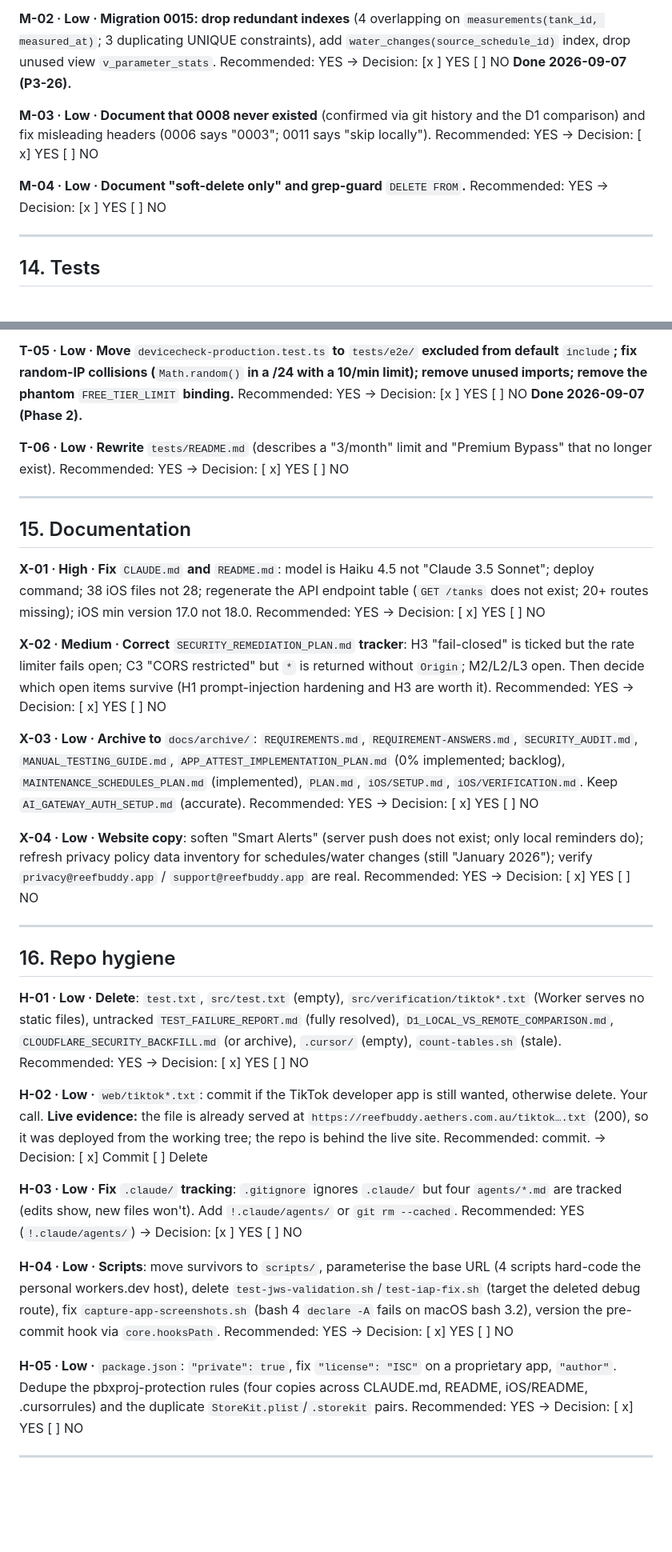
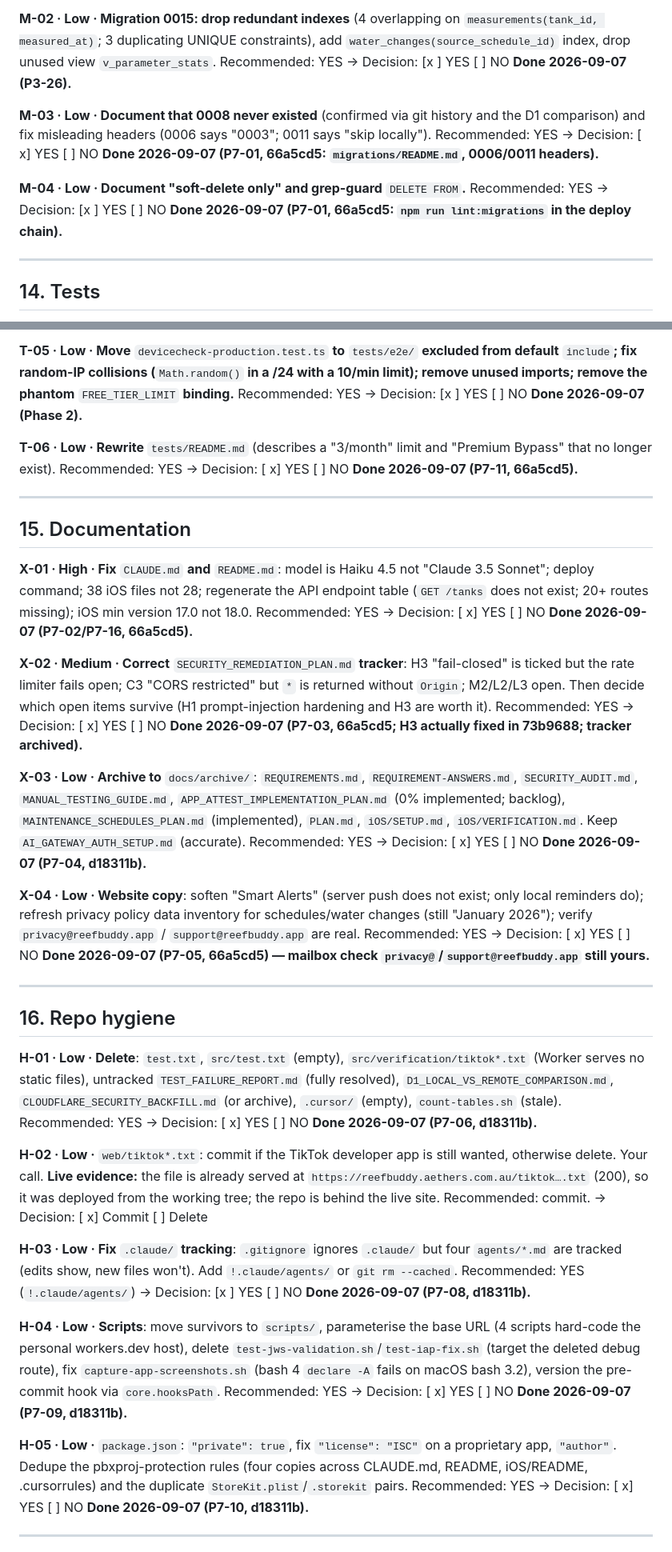
Before and after one commit to fredylg/ReefBuddy, a Markdown page: MAINTENANCE_REVIEW_2026-09.md, 2 parts joined by grey strips. Shown at 80% size. Drawn GitHub-style; blank space fills up the shorter version.

Commit message:
docs: review marks sweep, Phase 8 gates, handover draft (P8-01, P8-02, P8-04, P8-05)
Co-Authored-By: Claude Fable 5.1 <noreply@anthropic.com>

```diff
--- a/MAINTENANCE_REVIEW_2026-09.md
+++ b/MAINTENANCE_REVIEW_2026-09.md
@@ -314,9 +314,9 @@ The two headline findings:
 
 **M-02 · Low · Migration 0015: drop redundant indexes** (4 overlapping on `measurements(tank_id, measured_at)`; 3 duplicating UNIQUE constraints), add `water_changes(source_schedule_id)` index, drop unused view `v_parameter_stats`. Recommended: YES → Decision: [x ] YES  [ ] NO **Done 2026-09-07 (P3-26).**
 
-**M-03 · Low · Document that 0008 never existed** (confirmed via git history and the D1 comparison) and fix misleading headers (0006 says "0003"; 0011 says "skip locally"). Recommended: YES → Decision: [ x] YES  [ ] NO
+**M-03 · Low · Document that 0008 never existed** (confirmed via git history and the D1 comparison) and fix misleading headers (0006 says "0003"; 0011 says "skip locally"). Recommended: YES → Decision: [ x] YES  [ ] NO **Done 2026-09-07 (P7-01, 66a5cd5: `migrations/README.md`, 0006/0011 headers).**
 
-**M-04 · Low · Document "soft-delete only" and grep-guard** `DELETE FROM`**.** Recommended: YES → Decision: [x ] YES  [ ] NO
+**M-04 · Low · Document "soft-delete only" and grep-guard** `DELETE FROM`**.** Recommended: YES → Decision: [x ] YES  [ ] NO **Done 2026-09-07 (P7-01, 66a5cd5: `npm run lint:migrations` in the deploy chain).**
 
 ---
 
@@ -334,7 +334,7 @@ The two headline findings:
 
 **T-05 · Low · Move** `devicecheck-production.test.ts` **to** `tests/e2e/` **excluded from default** `include`**; fix random-IP collisions (**`Math.random()` **in a /24 with a 10/min limit); remove unused imports; remove the phantom** `FREE_TIER_LIMIT` **binding.** Recommended: YES → Decision: [x ] YES  [ ] NO **Done 2026-09-07 (Phase 2).**
 
-**T-06 · Low · Rewrite** `tests/README.md` (describes a "3/month" limit and "Premium Bypass" that no longer exist). Recommended: YES → Decision: [ x] YES  [ ] NO
+**T-06 · Low · Rewrite** `tests/README.md` (describes a "3/month" limit and "Premium Bypass" that no longer exist). Recommended: YES → Decision: [ x] YES  [ ] NO **Done 2026-09-07 (P7-11, 66a5cd5).**
 
 ---
 
@@ -342,13 +342,13 @@ The two headline findings:
 
 ## 15. Documentation
 
-**X-01 · High · Fix** `CLAUDE.md` **and** `README.md`: model is Haiku 4.5 not "Claude 3.5 Sonnet"; deploy command; 38 iOS files not 28; regenerate the API endpoint table (`GET /tanks` does not exist; 20+ routes missing); iOS min version 17.0 not 18.0. Recommended: YES → Decision: [ x] YES  [ ] NO
+**X-01 · High · Fix** `CLAUDE.md` **and** `README.md`: model is Haiku 4.5 not "Claude 3.5 Sonnet"; deploy command; 38 iOS files not 28; regenerate the API endpoint table (`GET /tanks` does not exist; 20+ routes missing); iOS min version 17.0 not 18.0. Recommended: YES → Decision: [ x] YES  [ ] NO **Done 2026-09-07 (P7-02/P7-16, 66a5cd5).**
 
-**X-02 · Medium · Correct** `SECURITY_REMEDIATION_PLAN.md` **tracker**: H3 "fail-closed" is ticked but the rate limiter fails open; C3 "CORS restricted" but `*` is returned without `Origin`; M2/L2/L3 open. Then decide which open items survive (H1 prompt-injection hardening and H3 are worth it). Recommended: YES → Decision: [ x] YES  [ ] NO
+**X-02 · Medium · Correct** `SECURITY_REMEDIATION_PLAN.md` **tracker**: H3 "fail-closed" is ticked but the rate limiter fails open; C3 "CORS restricted" but `*` is returned without `Origin`; M2/L2/L3 open. Then decide which open items survive (H1 prompt-injection hardening and H3 are worth it). Recommended: YES → Decision: [ x] YES  [ ] NO **Done 2026-09-07 (P7-03, 66a5cd5; H3 actually fixed in 73b9688; tracker archived).**
 
-**X-03 · Low · Archive to** `docs/archive/`: `REQUIREMENTS.md`, `REQUIREMENT-ANSWERS.md`, `SECURITY_AUDIT.md`, `MANUAL_TESTING_GUIDE.md`, `APP_ATTEST_IMPLEMENTATION_PLAN.md` (0% implemented; backlog), `MAINTENANCE_SCHEDULES_PLAN.md` (implemented), `PLAN.md`, `iOS/SETUP.md`, `iOS/VERIFICATION.md`. Keep `AI_GATEWAY_AUTH_SETUP.md` (accurate). Recommended: YES → Decision: [ x] YES  [ ] NO
+**X-03 · Low · Archive to** `docs/archive/`: `REQUIREMENTS.md`, `REQUIREMENT-ANSWERS.md`, `SECURITY_AUDIT.md`, `MANUAL_TESTING_GUIDE.md`, `APP_ATTEST_IMPLEMENTATION_PLAN.md` (0% implemented; backlog), `MAINTENANCE_SCHEDULES_PLAN.md` (implemented), `PLAN.md`, `iOS/SETUP.md`, `iOS/VERIFICATION.md`. Keep `AI_GATEWAY_AUTH_SETUP.md` (accurate). Recommended: YES → Decision: [ x] YES  [ ] NO **Done 2026-09-07 (P7-04, d18311b).**
 
-**X-04 · Low · Website copy**: soften "Smart Alerts" (server push does not exist; only local reminders do); refresh privacy policy data inventory for schedules/water changes (still "January 2026"); verify `privacy@reefbuddy.app` / `support@reefbuddy.app` are real. Recommended: YES → Decision: [ x] YES  [ ] NO
+**X-04 · Low · Website copy**: soften "Smart Alerts" (server push does not exist; only local reminders do); refresh privacy policy data inventory for schedules/water changes (still "January 2026"); verify `privacy@reefbuddy.app` / `support@reefbuddy.app` are real. Recommended: YES → Decision: [ x] YES  [ ] NO **Done 2026-09-07 (P7-05, 66a5cd5) — mailbox check `privacy@`/`support@reefbuddy.app` still yours.**
 
 ---
 
@@ -356,15 +356,15 @@ The two headline findings:
 
 ## 16. Repo hygiene
 
-**H-01 · Low · Delete**: `test.txt`, `src/test.txt` (empty), `src/verification/tiktok*.txt` (Worker serves no static files), untracked `TEST_FAILURE_REPORT.md` (fully resolved), `D1_LOCAL_VS_REMOTE_COMPARISON.md`, `CLOUDFLARE_SECURITY_BACKFILL.md` (or archive), `.cursor/` (empty), `count-tables.sh` (stale). Recommended: YES → Decision: [ x] YES  [ ] NO
+**H-01 · Low · Delete**: `test.txt`, `src/test.txt` (empty), `src/verification/tiktok*.txt` (Worker serves no static files), untracked `TEST_FAILURE_REPORT.md` (fully resolved), `D1_LOCAL_VS_REMOTE_COMPARISON.md`, `CLOUDFLARE_SECURITY_BACKFILL.md` (or archive), `.cursor/` (empty), `count-tables.sh` (stale). Recommended: YES → Decision: [ x] YES  [ ] NO **Done 2026-09-07 (P7-06, d18311b).**
 
 **H-02 · Low ·** `web/tiktok*.txt`: commit if the TikTok developer app is still wanted, otherwise delete. Your call. **Live evidence:** the file is already served at `https://reefbuddy.aethers.com.au/tiktok….txt` (200), so it was deployed from the working tree; the repo is behind the live site. Recommended: commit. → Decision: [ x] Commit  [ ] Delete
 
-**H-03 · Low · Fix** `.claude/` **tracking**: `.gitignore` ignores `.claude/` but four `agents/*.md` are tracked (edits show, new files won't). Add `!.claude/agents/` or `git rm --cached`. Recommended: YES (`!.claude/agents/`) → Decision: [x ] YES  [ ] NO
+**H-03 · Low · Fix** `.claude/` **tracking**: `.gitignore` ignores `.claude/` but four `agents/*.md` are tracked (edits show, new files won't). Add `!.claude/agents/` or `git rm --cached`. Recommended: YES (`!.claude/agents/`) → Decision: [x ] YES  [ ] NO **Done 2026-09-07 (P7-08, d18311b).**
 
-**H-04 · Low · Scripts**: move survivors to `scripts/`, parameterise the base URL (4 scripts hard-code the personal workers.dev host), delete `test-jws-validation.sh`/`test-iap-fix.sh` (target the deleted debug route), fix `capture-app-screenshots.sh` (bash 4 `declare -A` fails on macOS bash 3.2), version the pre-commit hook via `core.hooksPath`. Recommended: YES → Decision: [ x] YES  [ ] NO
+**H-04 · Low · Scripts**: move survivors to `scripts/`, parameterise the base URL (4 scripts hard-code the personal workers.dev host), delete `test-jws-validation.sh`/`test-iap-fix.sh` (target the deleted debug route), fix `capture-app-screenshots.sh` (bash 4 `declare -A` fails on macOS bash 3.2), version the pre-commit hook via `core.hooksPath`. Recommended: YES → Decision: [ x] YES  [ ] NO **Done 2026-09-07 (P7-09, d18311b).**
 
-**H-05 · Low ·** `package.json`: `"private": true`, fix `"license": "ISC"` on a proprietary app, `"author"`. Dedupe the pbxproj-protection rules (four copies across CLAUDE.md, README, iOS/README, .cursorrules) and the duplicate `StoreKit.plist`/`.storekit` pairs. Recommended: YES → Decision: [ x] YES  [ ] NO
+**H-05 · Low ·** `package.json`: `"private": true`, fix `"license": "ISC"` on a proprietary app, `"author"`. Dedupe the pbxproj-protection rules (four copies across CLAUDE.md, README, iOS/README, .cursorrules) and the duplicate `StoreKit.plist`/`.storekit` pairs. Recommended: YES → Decision: [ x] YES  [ ] NO **Done 2026-09-07 (P7-10, d18311b).**
 
 ---
 
```
Also changed, not shown: other parts of MAINTENANCE_REVIEW_2026-09.md (+15 -15 lines), IMPLEMENTATION_PLAN_2026-09.md (+11 -6 lines), docs/maintenance/2026-09-handover.md (added, +68 -0 lines).
